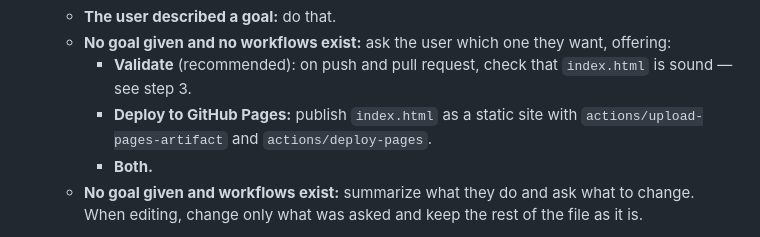
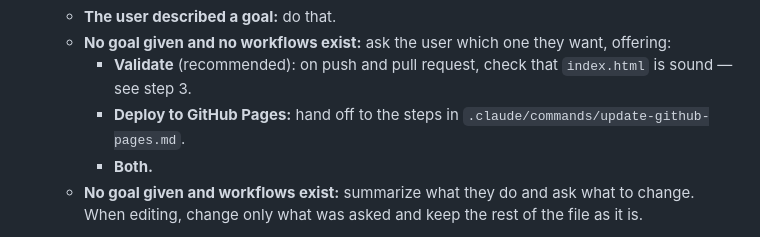
Before and after one commit to h13khuntia-svg/Hemanta, a Markdown page: .claude/commands/update-github-action.md, the part around the change. GitHub-like rendering.

```diff
--- a/.claude/commands/update-github-action.md
+++ b/.claude/commands/update-github-action.md
@@ -15,7 +15,7 @@ Follow these steps:
    - **The user described a goal:** do that.
    - **No goal given and no workflows exist:** ask the user which one they want, offering:
      - **Validate** (recommended): on push and pull request, check that `index.html` is sound — see step 3.
-     - **Deploy to GitHub Pages:** publish `index.html` as a static site with `actions/upload-pages-artifact` and `actions/deploy-pages`.
+     - **Deploy to GitHub Pages:** hand off to the steps in `.claude/commands/update-github-pages.md`.
      - **Both.**
    - **No goal given and workflows exist:** summarize what they do and ask what to change.
    When editing, change only what was asked and keep the rest of the file as it is.
```
Also changed, not shown: .claude/commands/update-github-pages.md (added, +35 -0 lines).
